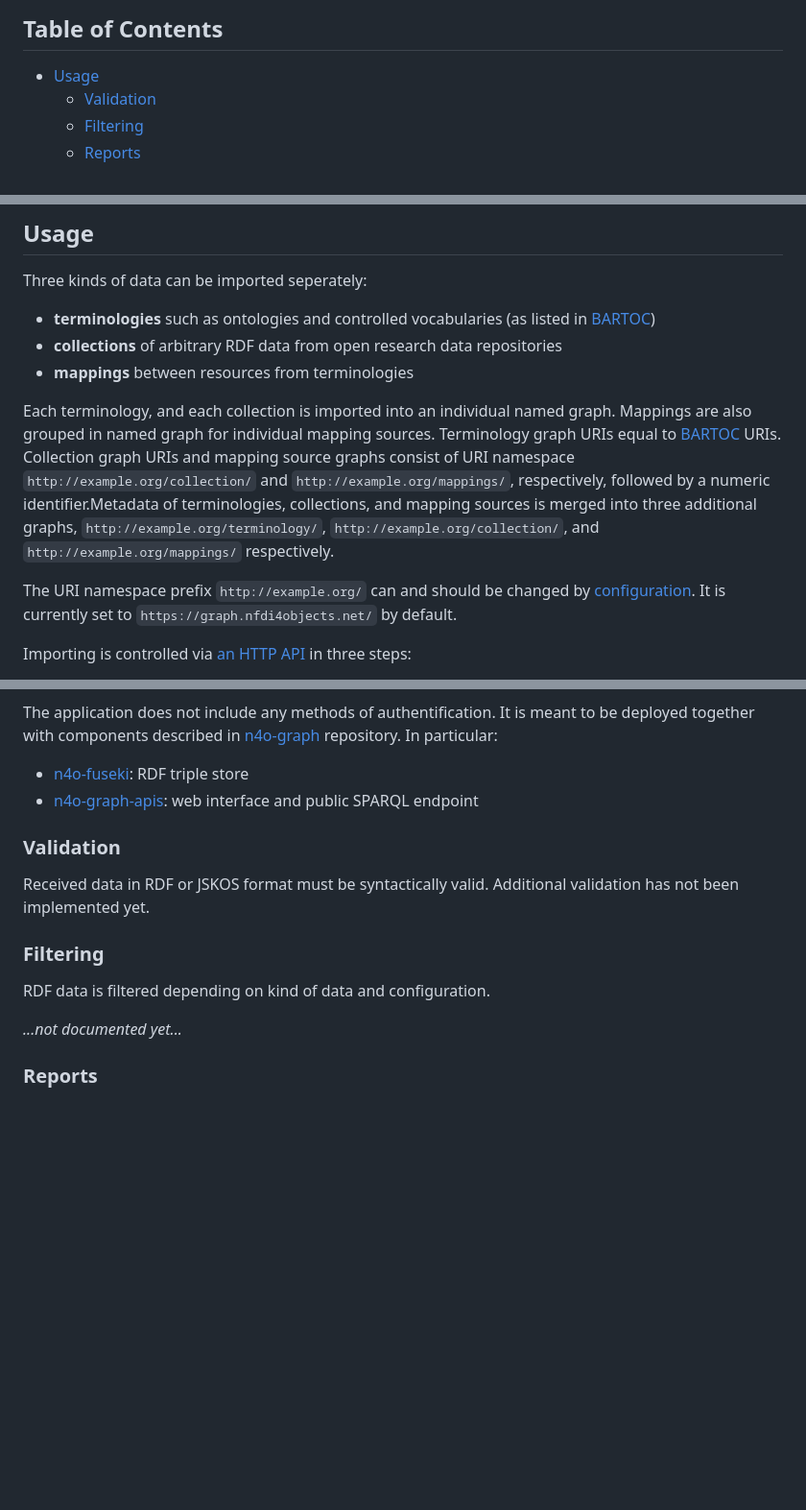
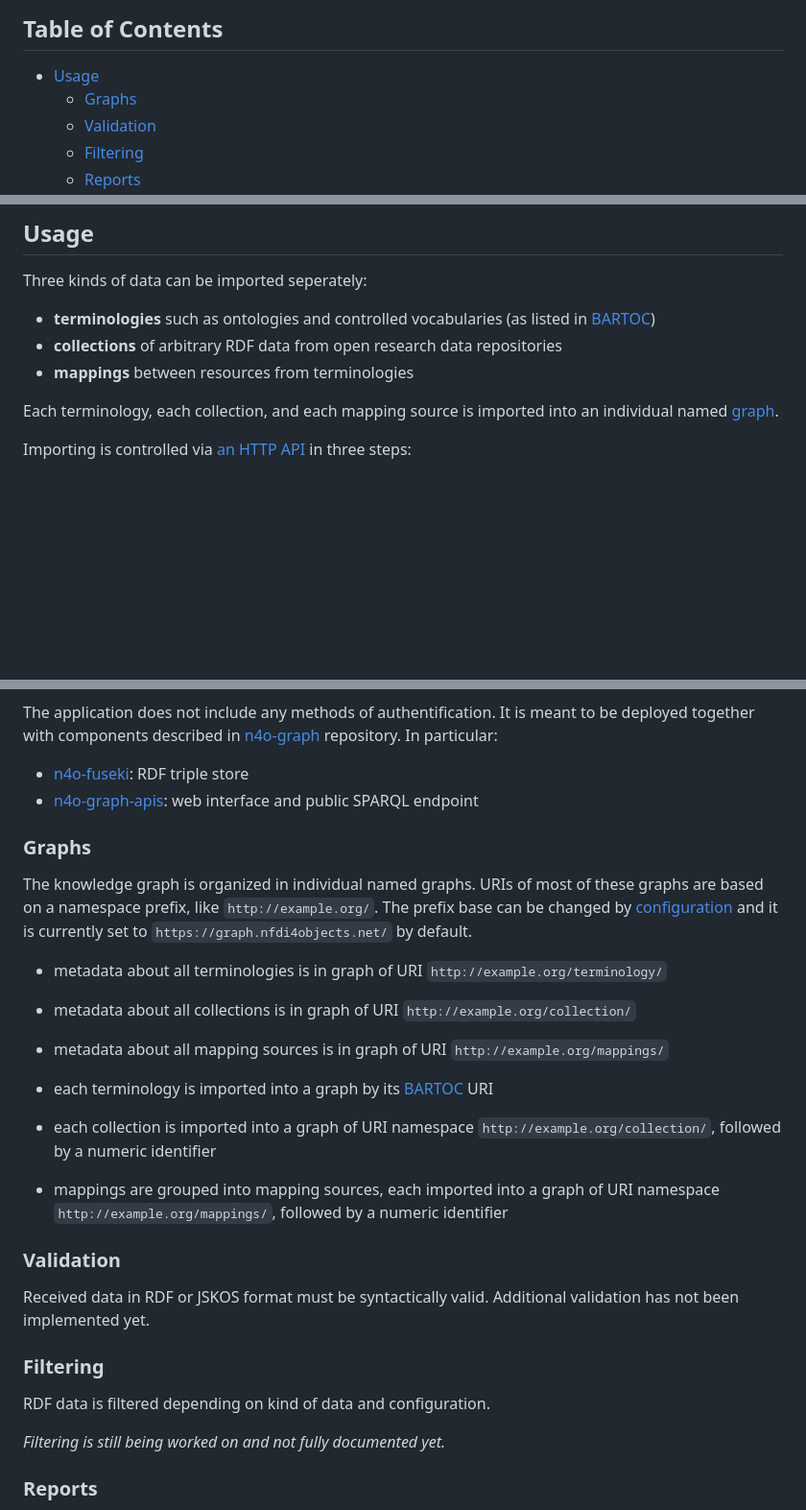
Before and after one commit to nfdi4objects/n4o-graph-importer, a Markdown page: README.md, 3 parts joined by grey strips. Shown at 96% size. Drawn GitHub-style; blank space fills up the shorter version.

Commit message:
Extend documentation

```diff
--- a/README.md
+++ b/README.md
@@ -13,6 +13,7 @@ Development is being funded as part of [NFDI4Objects](https://www.nfdi4objects.n
 ## Table of Contents
 
 - [Usage](#usage)
+  - [Graphs](#graphs)
   - [Validation](#validation)
   - [Filtering](#filtering)
   - [Reports](#reports)
@@ -77,9 +78,7 @@ Three kinds of data can be imported seperately:
 - **collections** of arbitrary RDF data from open research data repositories
 - **mappings** between resources from terminologies
 
-Each terminology, and each collection is imported into an individual named graph. Mappings are also grouped in named graph for individual mapping sources. Terminology graph URIs equal to [BARTOC] URIs. Collection graph URIs and mapping source graphs consist of URI namespace `http://example.org/collection/` and `http://example.org/mappings/`, respectively, followed by a numeric identifier.Metadata of terminologies, collections, and mapping sources is merged into three additional graphs, `http://example.org/terminology/`, `http://example.org/collection/`, and `http://example.org/mappings/` respectively.
-
-The URI namespace prefix `http://example.org/` can and should be changed by [configuration](#configuration). It is currently set to `https://graph.nfdi4objects.net/` by default.
+Each terminology, each collection, and each mapping source is imported into an individual named [graph].
 
 Importing is controlled via [an HTTP API](#api) in three steps:
 
@@ -116,6 +115,24 @@ The application does not include any methods of authentification. It is meant to
 - [n4o-fuseki](https://github.com/nfdi4objects/n4o-fuseki): RDF triple store
 - [n4o-graph-apis](https://github.com/nfdi4objects/n4o-graph-apis): web interface and public SPARQL endpoint
 
+### Graphs
+
+[graph]: #graphs
+
+The knowledge graph is organized in individual named graphs. URIs of most of these graphs are based on a namespace prefix, like `http://example.org/`. The prefix base can be changed by [configuration](#configuration) and it is currently set to `https://graph.nfdi4objects.net/` by default.
+
+- metadata about all terminologies is in graph of URI `http://example.org/terminology/`
+
+- metadata about all collections is in graph of URI `http://example.org/collection/`
+
+- metadata about all mapping sources is in graph of URI `http://example.org/mappings/`
+
+- each terminology is imported into a graph by its [BARTOC] URI
+
+- each collection is imported into a graph of URI namespace `http://example.org/collection/`, followed by a numeric identifier
+
+- mappings are grouped into mapping sources, each imported into a graph of URI namespace `http://example.org/mappings/`, followed by a numeric identifier
+
 ### Validation
 
 Received data in RDF or JSKOS format must be syntactically valid. Additional validation has not been implemented yet.
@@ -126,7 +143,7 @@ Received data in RDF or JSKOS format must be syntactically valid. Additional val
 
 RDF data is filtered depending on kind of data and configuration.
 
-*...not documented yet...*
+*Filtering is still being worked on and not fully documented yet.*
 
 ### Reports
 
```
